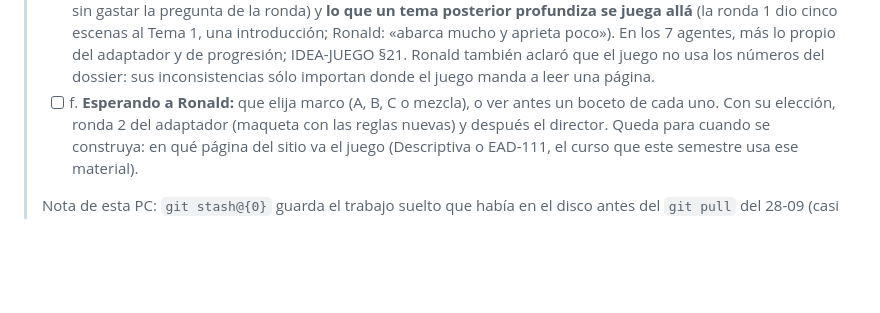
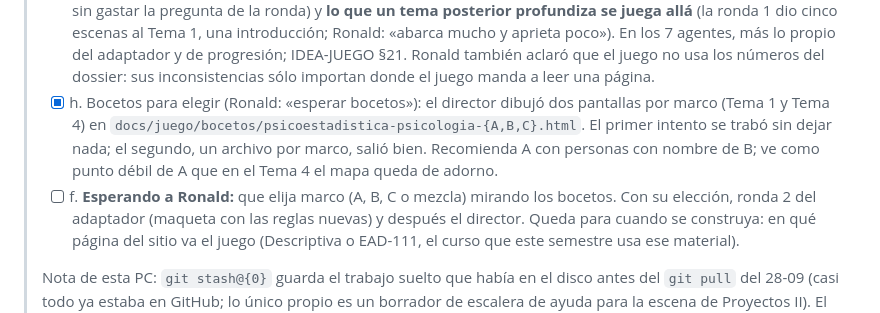
Before and after one commit to RonMarty2/RON_DOC, a Markdown page: BITACORA.md, the part around the change. GitHub-like rendering; blank space fills up the shorter version.

Commit message:
Bitácora: bocetos de los tres marcos hechos; esperando la elección de Ronald
Co-Authored-By: Claude Opus 5.5 <noreply@anthropic.com>

```diff
--- a/BITACORA.md
+++ b/BITACORA.md
@@ -47,7 +47,11 @@
 >   ronda 1 dio cinco escenas al Tema 1, una introducción; Ronald: «abarca mucho y aprieta poco»). En los 7
 >   agentes, más lo propio del adaptador y de progresión; IDEA-JUEGO §21. Ronald también aclaró que el juego
 >   no usa los números del dossier: sus inconsistencias sólo importan donde el juego manda a leer una página.
-> - [ ] f. **Esperando a Ronald:** que elija marco (A, B, C o mezcla), o ver antes un boceto de cada uno.
+> - [x] h. Bocetos para elegir (Ronald: «esperar bocetos»): el director dibujó dos pantallas por marco
+>   (Tema 1 y Tema 4) en `docs/juego/bocetos/psicoestadistica-psicologia-{A,B,C}.html`. El primer intento se
+>   trabó sin dejar nada; el segundo, un archivo por marco, salió bien. Recomienda A con personas con nombre
+>   de B; ve como punto débil de A que en el Tema 4 el mapa queda de adorno.
+> - [ ] f. **Esperando a Ronald:** que elija marco (A, B, C o mezcla) mirando los bocetos.
 >   Con su elección, ronda 2 del adaptador (maqueta con las reglas nuevas) y después el director. Queda para
 >   cuando se construya: en qué página del sitio va el juego (Descriptiva o EAD-111, el curso que este
 >   semestre usa ese material).
```
